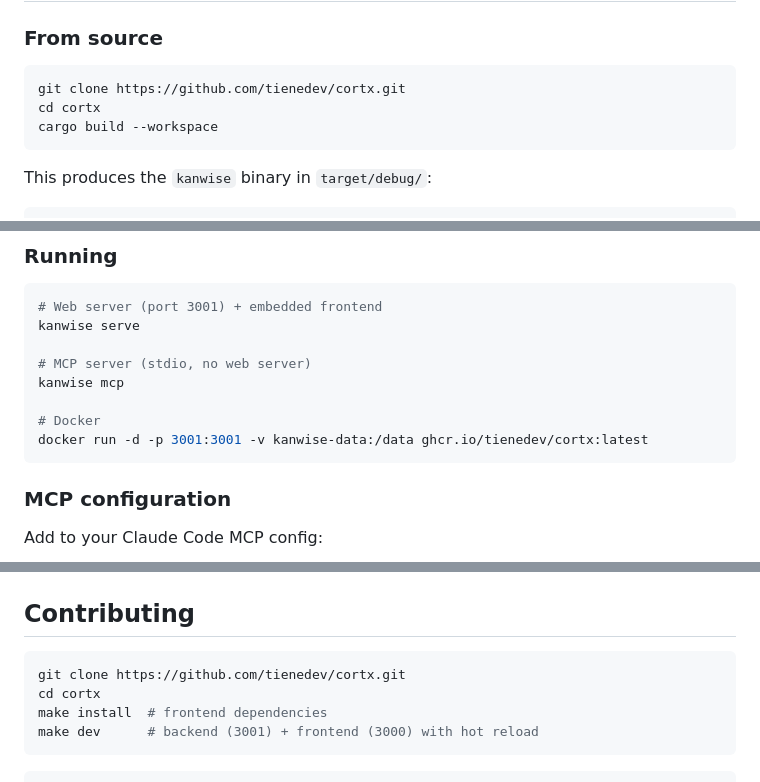
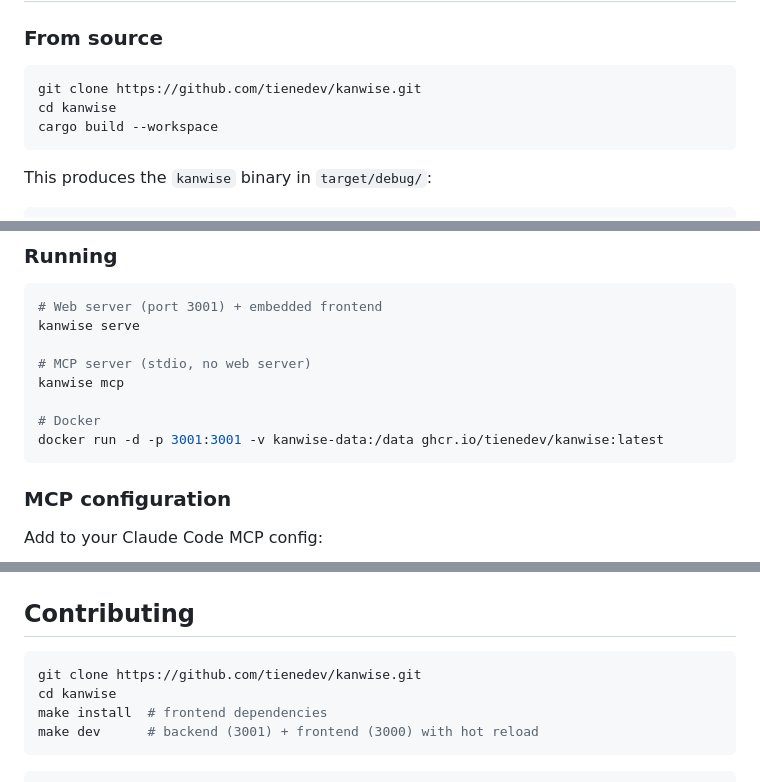
Before and after one commit to tienedev/tarmak, a Markdown page: README.md, 3 parts joined by grey strips. GitHub-like rendering.

Commit message:
fix: correct git clone and Docker URLs in README
Co-Authored-By: Claude Opus 4.6 <noreply@anthropic.com>

````diff
--- a/README.md
+++ b/README.md
@@ -26,8 +26,8 @@ frontend/    # React 19 + TypeScript + Tailwind + shadcn/ui
 ### From source
 
 ```bash
-git clone https://github.com/tienedev/cortx.git
-cd cortx
+git clone https://github.com/tienedev/kanwise.git
+cd kanwise
 cargo build --workspace
 ```
 
@@ -47,7 +47,7 @@ kanwise serve
 kanwise mcp
 
 # Docker
-docker run -d -p 3001:3001 -v kanwise-data:/data ghcr.io/tienedev/cortx:latest
+docker run -d -p 3001:3001 -v kanwise-data:/data ghcr.io/tienedev/kanwise:latest
 ```
 
 ### MCP configuration
@@ -132,8 +132,8 @@ Argon2 passwords, session tokens, API keys.
 ## Contributing
 
 ```bash
-git clone https://github.com/tienedev/cortx.git
-cd cortx
+git clone https://github.com/tienedev/kanwise.git
+cd kanwise
 make install  # frontend dependencies
 make dev      # backend (3001) + frontend (3000) with hot reload
 ```
````
